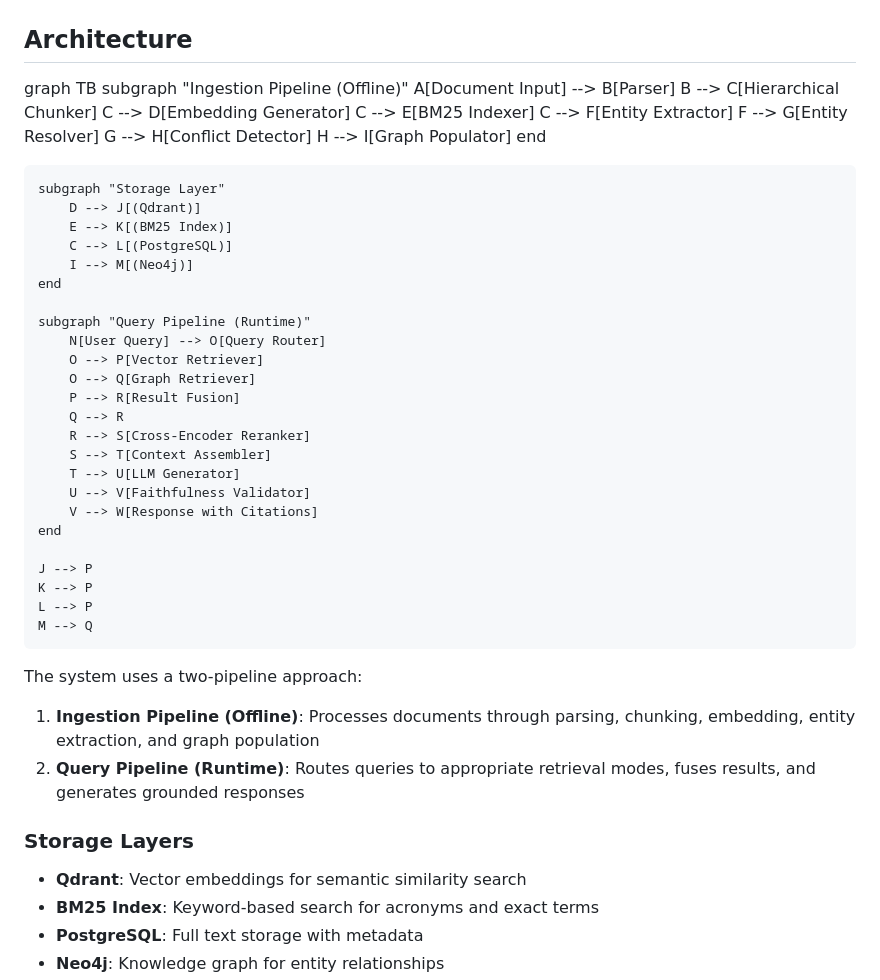
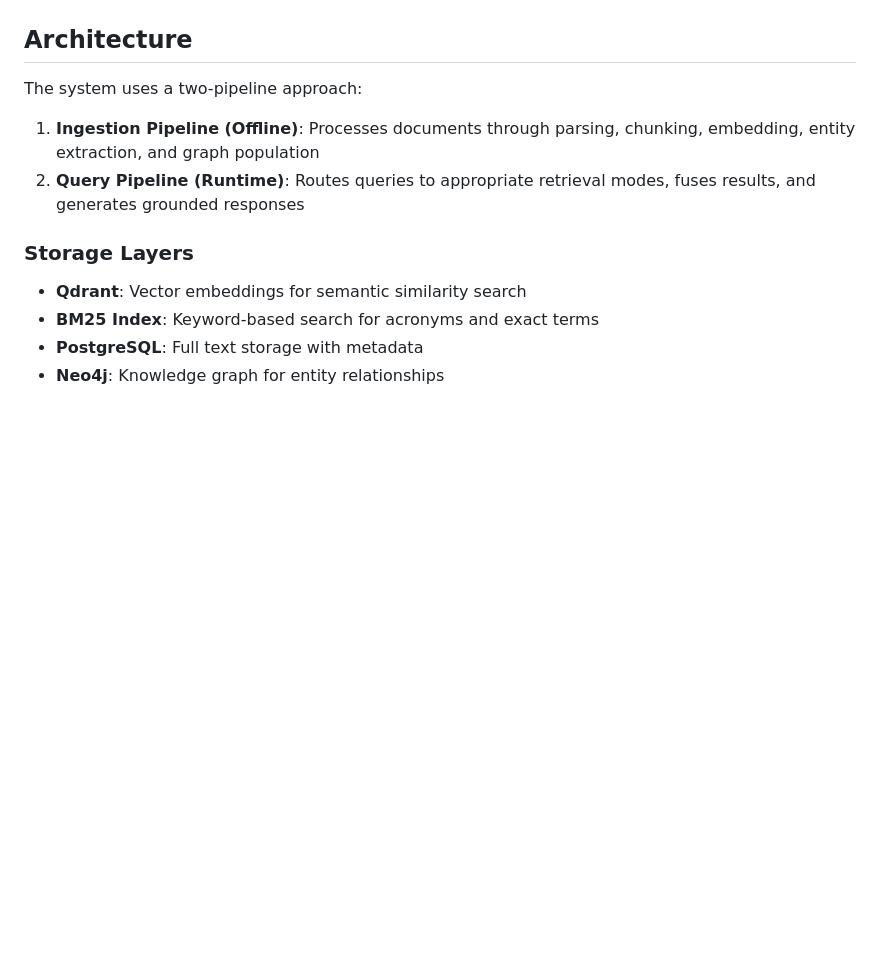
Before and after one commit to Aditya10SP/BIG_BRS_QUERY_SYSTEM, a Markdown page: README.md, the part around the change. Rendered like a GitHub page; blank space fills up the shorter version.

```diff
--- a/README.md
+++ b/README.md
@@ -11,43 +11,6 @@ A hybrid retrieval system that combines vector-based semantic search with knowle
 - **Faithfulness Validation**: Verifies responses are grounded in source documents
 
 ## Architecture
-graph TB
-    subgraph "Ingestion Pipeline (Offline)"
-        A[Document Input] --> B[Parser]
-        B --> C[Hierarchical Chunker]
-        C --> D[Embedding Generator]
-        C --> E[BM25 Indexer]
-        C --> F[Entity Extractor]
-        F --> G[Entity Resolver]
-        G --> H[Conflict Detector]
-        H --> I[Graph Populator]
-    end
-
-    subgraph "Storage Layer"
-        D --> J[(Qdrant)]
-        E --> K[(BM25 Index)]
-        C --> L[(PostgreSQL)]
-        I --> M[(Neo4j)]
-    end
-
-    subgraph "Query Pipeline (Runtime)"
-        N[User Query] --> O[Query Router]
-        O --> P[Vector Retriever]
-        O --> Q[Graph Retriever]
-        P --> R[Result Fusion]
-        Q --> R
-        R --> S[Cross-Encoder Reranker]
-        S --> T[Context Assembler]
-        T --> U[LLM Generator]
-        U --> V[Faithfulness Validator]
-        V --> W[Response with Citations]
-    end
-
-    J --> P
-    K --> P
-    L --> P
-    M --> Q
-
 
 The system uses a two-pipeline approach:
 
```
